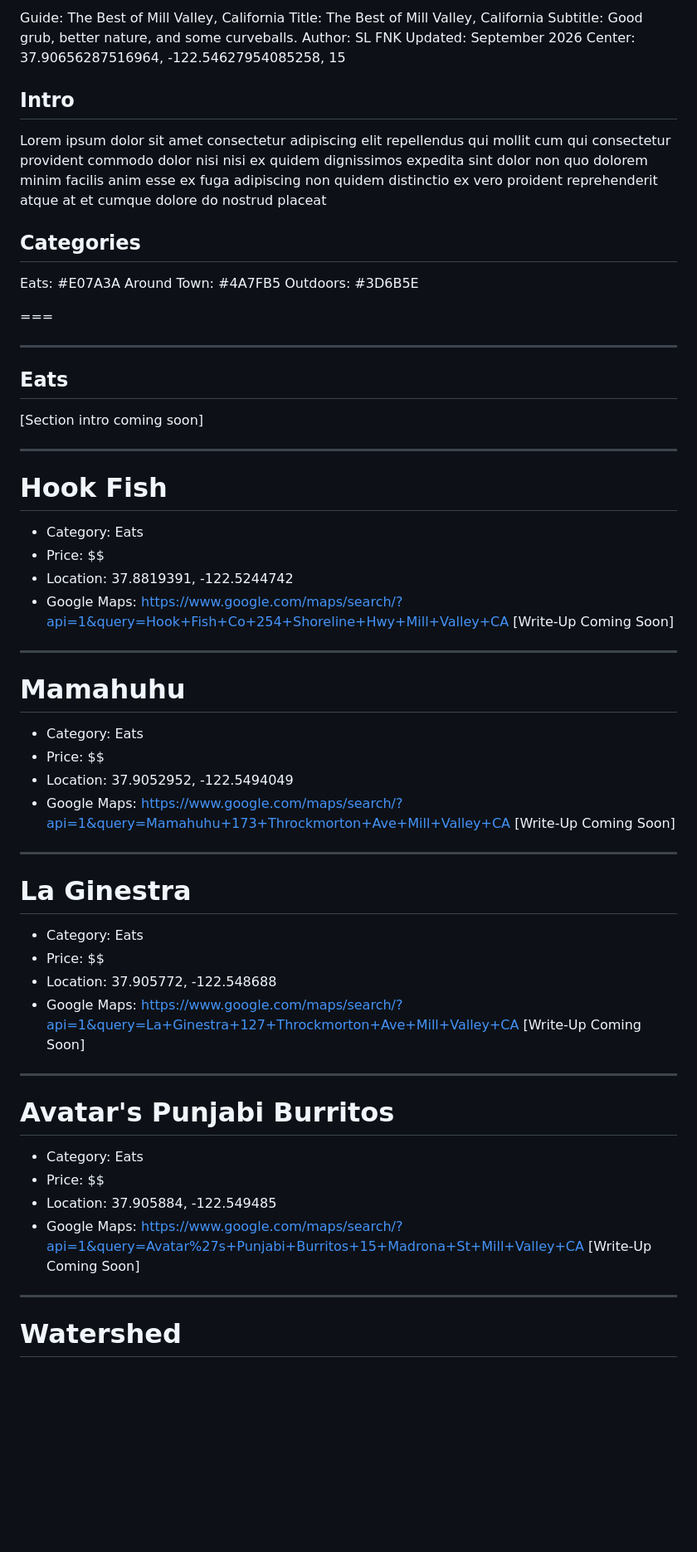
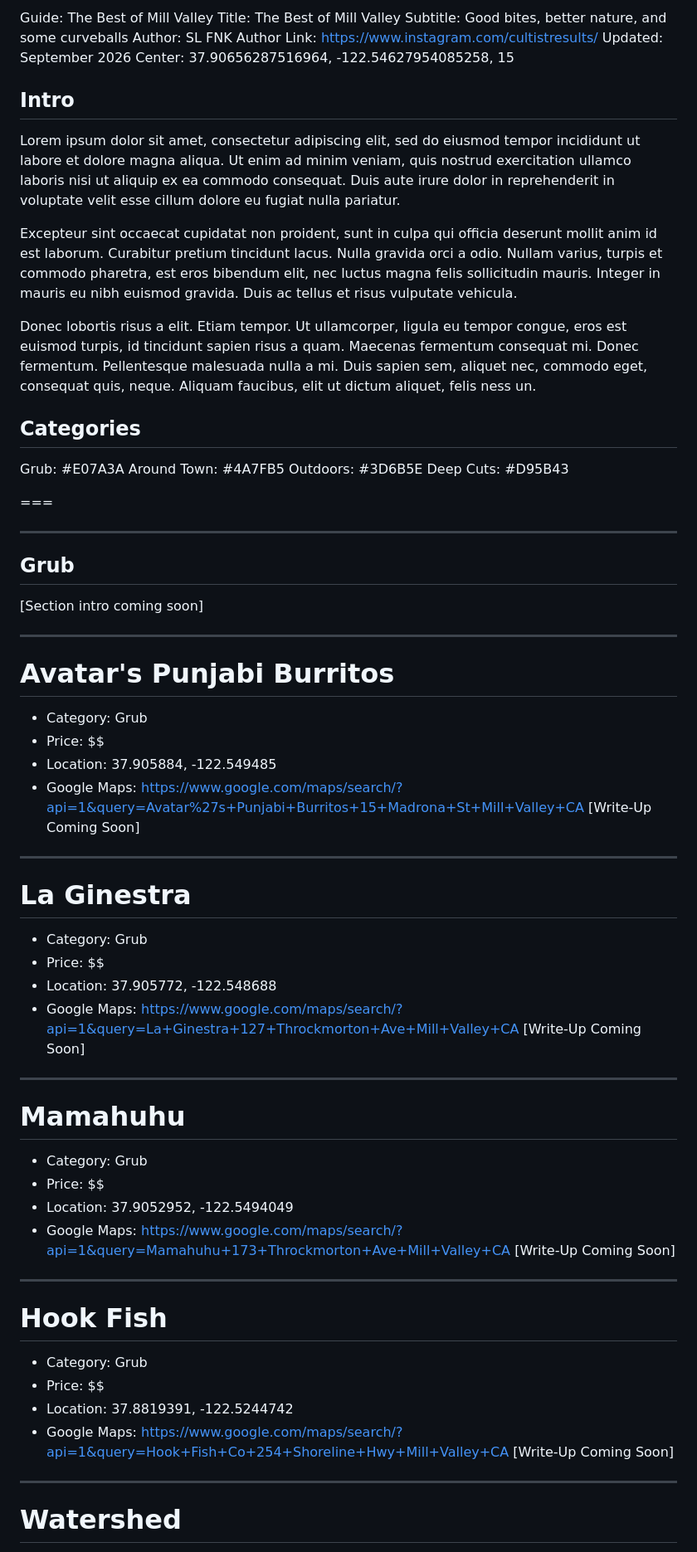
Before and after one commit to slfnk/slfnk.github.io, a Markdown page: mill-valley/places.md, the part around one of its changes. Shown at 83% size. GitHub-like rendering; blank space fills up the shorter version.

Commit message:
Update mill-valley guide (editor)

```diff
--- a/mill-valley/places.md
+++ b/mill-valley/places.md
@@ -1,33 +1,69 @@
-Guide: The Best of Mill Valley, California
-Title: The Best of Mill Valley, California
-Subtitle: Good grub, better nature, and some curveballs.
+Guide: The Best of Mill Valley
+Title: The Best of Mill Valley
+Subtitle: Good bites, better nature, and some curveballs
 Author: SL FNK
+Author Link: https://www.instagram.com/cultistresults/
 Updated: September 2026
 Center: 37.90656287516964, -122.54627954085258, 15
 
 ## Intro
 
-Lorem ipsum dolor sit amet consectetur adipiscing elit repellendus qui mollit cum qui consectetur provident commodo dolor nisi nisi ex quidem dignissimos expedita sint dolor non quo dolorem minim facilis anim esse ex fuga adipiscing non quidem distinctio ex vero proident reprehenderit atque at et cumque dolore do nostrud placeat
+Lorem ipsum dolor sit amet, consectetur adipiscing elit, sed do eiusmod tempor incididunt ut labore et dolore magna aliqua. Ut enim ad minim veniam, quis nostrud exercitation ullamco laboris nisi ut aliquip ex ea commodo consequat. Duis aute irure dolor in reprehenderit in voluptate velit esse cillum dolore eu fugiat nulla pariatur.
+
+Excepteur sint occaecat cupidatat non proident, sunt in culpa qui officia deserunt mollit anim id est laborum. Curabitur pretium tincidunt lacus. Nulla gravida orci a odio. Nullam varius, turpis et commodo pharetra, est eros bibendum elit, nec luctus magna felis sollicitudin mauris. Integer in mauris eu nibh euismod gravida. Duis ac tellus et risus vulputate vehicula.
+
+Donec lobortis risus a elit. Etiam tempor. Ut ullamcorper, ligula eu tempor congue, eros est euismod turpis, id tincidunt sapien risus a quam. Maecenas fermentum consequat mi. Donec fermentum. Pellentesque malesuada nulla a mi. Duis sapien sem, aliquet nec, commodo eget, consequat quis, neque. Aliquam faucibus, elit ut dictum aliquet, felis ness un.
 
 ## Categories
 
-Eats: #E07A3A
+Grub: #E07A3A
 Around Town: #4A7FB5
 Outdoors: #3D6B5E
+Deep Cuts: #D95B43
 
 ===
 
 ---
 
-## Eats
+## Grub
 
 [Section intro coming soon]
 
 ---
 
+# Avatar's Punjabi Burritos
+
+- Category: Grub
+- Price: $$
+- Location: 37.905884, -122.549485
+- Google Maps: https://www.google.com/maps/search/?api=1&query=Avatar%27s+Punjabi+Burritos+15+Madrona+St+Mill+Valley+CA
+[Write-Up Coming Soon]
+
+---
+
+# La Ginestra
+
+- Category: Grub
+- Price: $$
+- Location: 37.905772, -122.548688
+- Google Maps: https://www.google.com/maps/search/?api=1&query=La+Ginestra+127+Throckmorton+Ave+Mill+Valley+CA
+[Write-Up Coming Soon]
+
+---
+
+# Mamahuhu
+
+- Category: Grub
+- Price: $$
+- Location: 37.9052952, -122.5494049
+- Google Maps: https://www.google.com/maps/search/?api=1&query=Mamahuhu+173+Throckmorton+Ave+Mill+Valley+CA
+[Write-Up Coming Soon]
+
+---
+
 # Hook Fish
 
-- Category: Eats
+- Category: Grub
 - Price: $$
 - Location: 37.8819391, -122.5244742
 - Google Maps: https://www.google.com/maps/search/?api=1&query=Hook+Fish+Co+254+Shoreline+Hwy+Mill+Valley+CA
@@ -35,35 +71,5 @@ Outdoors: #3D6B5E
 
 ---
 
-# Mamahuhu
-
-- Category: Eats
-- Price: $$
-- Location: 37.9052952, -122.5494049
-- Google Maps: https://www.google.com/maps/search/?api=1&query=Mamahuhu+173+Throckmorton+Ave+Mill+Valley+CA
-[Write-Up Coming Soon]
-
----
-
-# La Ginestra
-
-- Category: Eats
-- Price: $$
-- Location: 37.905772, -122.548688
-- Google Maps: https://www.google.com/maps/search/?api=1&query=La+Ginestra+127+Throckmorton+Ave+Mill+Valley+CA
-[Write-Up Coming Soon]
-
----
-
-# Avatar's Punjabi Burritos
-
-- Category: Eats
-- Price: $$
-- Location: 37.905884, -122.549485
-- Google Maps: https://www.google.com/maps/search/?api=1&query=Avatar%27s+Punjabi+Burritos+15+Madrona+St+Mill+Valley+CA
-[Write-Up Coming Soon]
-
----
-
 # Watershed
 
```
Also changed, not shown: other parts of mill-valley/places.md (+14 -4 lines).
